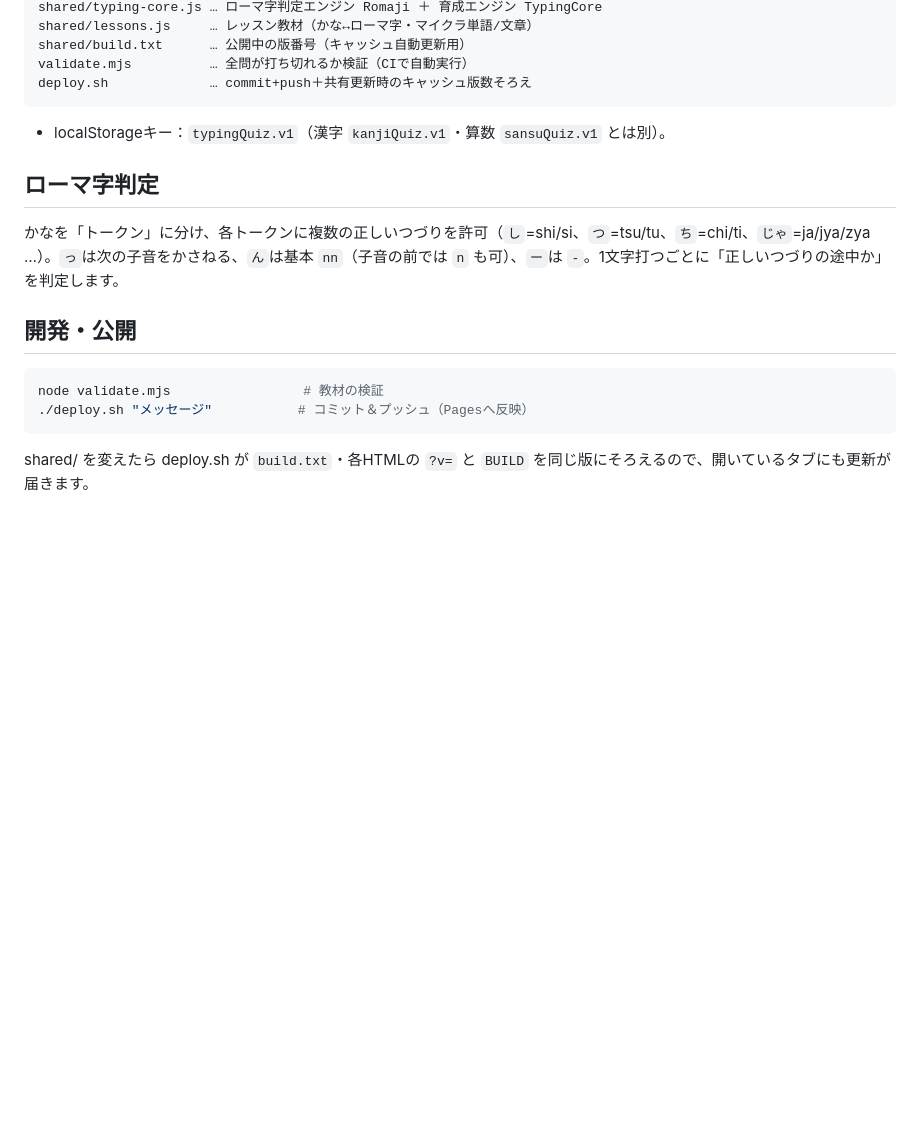
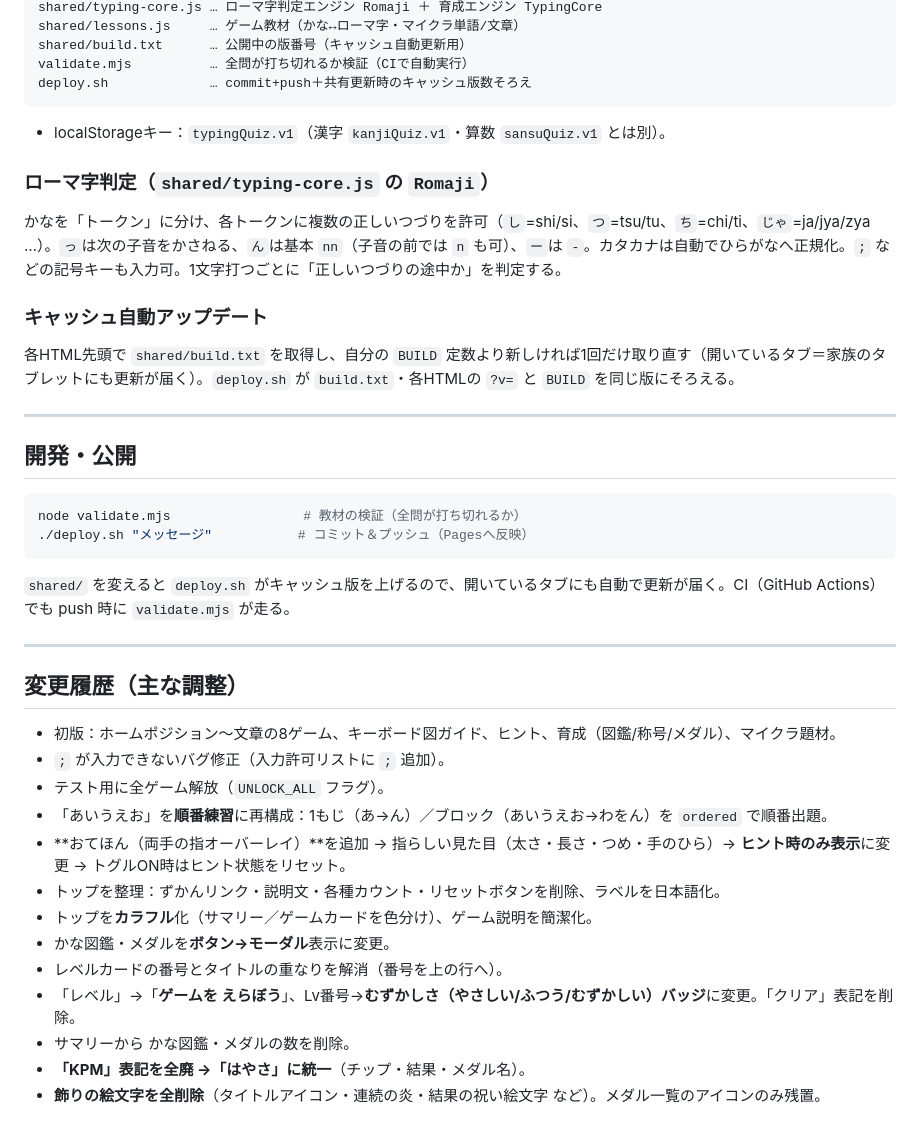
Before and after one commit to mikushiba/romaji-typing, a Markdown page: README.md, the part around one of its changes. Rendered like a GitHub page; blank space fills up the shorter version.

Commit message:
ドキュメント更新：READMEを現状仕様に全面刷新＋変更履歴を追記

````diff
--- a/README.md
+++ b/README.md
@@ -39,17 +75,41 @@ shared/typing-ui.css  … 共有デザイン（キーボード図・指の色分
 shared/typing-core.js … ローマ字判定エンジン Romaji ＋ 育成エンジン TypingCore
-shared/lessons.js     … レッスン教材（かな↔ローマ字・マイクラ単語/文章）
+shared/lessons.js     … ゲーム教材（かな↔ローマ字・マイクラ単語/文章）
 shared/build.txt      … 公開中の版番号（キャッシュ自動更新用）
 validate.mjs          … 全問が打ち切れるか検証（CIで自動実行）
 deploy.sh             … commit+push＋共有更新時のキャッシュ版数そろえ
 ```
 - localStorageキー：`typingQuiz.v1`（漢字 `kanjiQuiz.v1`・算数 `sansuQuiz.v1` とは別）。
 
-## ローマ字判定
-かなを「トークン」に分け、各トークンに複数の正しいつづりを許可（`し`=shi/si、`つ`=tsu/tu、`ち`=chi/ti、`じゃ`=ja/jya/zya …）。`っ`は次の子音をかさねる、`ん`は基本 `nn`（子音の前では `n` も可）、`ー`は `-`。1文字打つごとに「正しいつづりの途中か」を判定します。
+### ローマ字判定（`shared/typing-core.js` の `Romaji`）
+かなを「トークン」に分け、各トークンに複数の正しいつづりを許可（`し`=shi/si、`つ`=tsu/tu、`ち`=chi/ti、`じゃ`=ja/jya/zya …）。`っ`は次の子音をかさねる、`ん`は基本 `nn`（子音の前では `n` も可）、`ー`は `-`。カタカナは自動でひらがなへ正規化。`;` などの記号キーも入力可。1文字打つごとに「正しいつづりの途中か」を判定する。
+
+### キャッシュ自動アップデート
+各HTML先頭で `shared/build.txt` を取得し、自分の `BUILD` 定数より新しければ1回だけ取り直す（開いているタブ＝家族のタブレットにも更新が届く）。`deploy.sh` が `build.txt`・各HTMLの `?v=` と `BUILD` を同じ版にそろえる。
+
+---
 
 ## 開発・公開
+
 ```bash
-node validate.mjs                 # 教材の検証
+node validate.mjs                 # 教材の検証（全問が打ち切れるか）
 ./deploy.sh "メッセージ"           # コミット＆プッシュ（Pagesへ反映）
 ```
-shared/ を変えたら deploy.sh が `build.txt`・各HTMLの `?v=` と `BUILD` を同じ版にそろえるので、開いているタブにも更新が届きます。
+`shared/` を変えると `deploy.sh` がキャッシュ版を上げるので、開いているタブにも自動で更新が届く。CI（GitHub Actions）でも push 時に `validate.mjs` が走る。
+
+---
+
+## 変更履歴（主な調整）
+
+- 初版：ホームポジション〜文章の8ゲーム、キーボード図ガイド、ヒント、育成（図鑑/称号/メダル）、マイクラ題材。
+- `;` が入力できないバグ修正（入力許可リストに `;` 追加）。
+- テスト用に全ゲーム解放（`UNLOCK_ALL` フラグ）。
+- 「あいうえお」を**順番練習**に再構成：1もじ（あ→ん）／ブロック（あいうえお→わをん）を `ordered` で順番出題。
+- **おてほん（両手の指オーバーレイ）**を追加 → 指らしい見た目（太さ・長さ・つめ・手のひら）→ **ヒント時のみ表示**に変更 → トグルON時はヒント状態をリセット。
+- トップを整理：ずかんリンク・説明文・各種カウント・リセットボタンを削除、ラベルを日本語化。
+- トップを**カラフル**化（サマリー／ゲームカードを色分け）、ゲーム説明を簡潔化。
+- かな図鑑・メダルを**ボタン→モーダル**表示に変更。
+- レベルカードの番号とタイトルの重なりを解消（番号を上の行へ）。
+- 「レベル」→「**ゲームを えらぼう**」、Lv番号→**むずかしさ（やさしい/ふつう/むずかしい）バッジ**に変更。「クリア」表記を削除。
+- サマリーから かな図鑑・メダルの数を削除。
+- **「KPM」表記を全廃 →「はやさ」に統一**（チップ・結果・メダル名）。
+- **飾りの絵文字を全削除**（タイトルアイコン・連続の炎・結果の祝い絵文字 など）。メダル一覧のアイコンのみ残置。
````
Also changed, not shown: other parts of README.md (+59 -23 lines).
